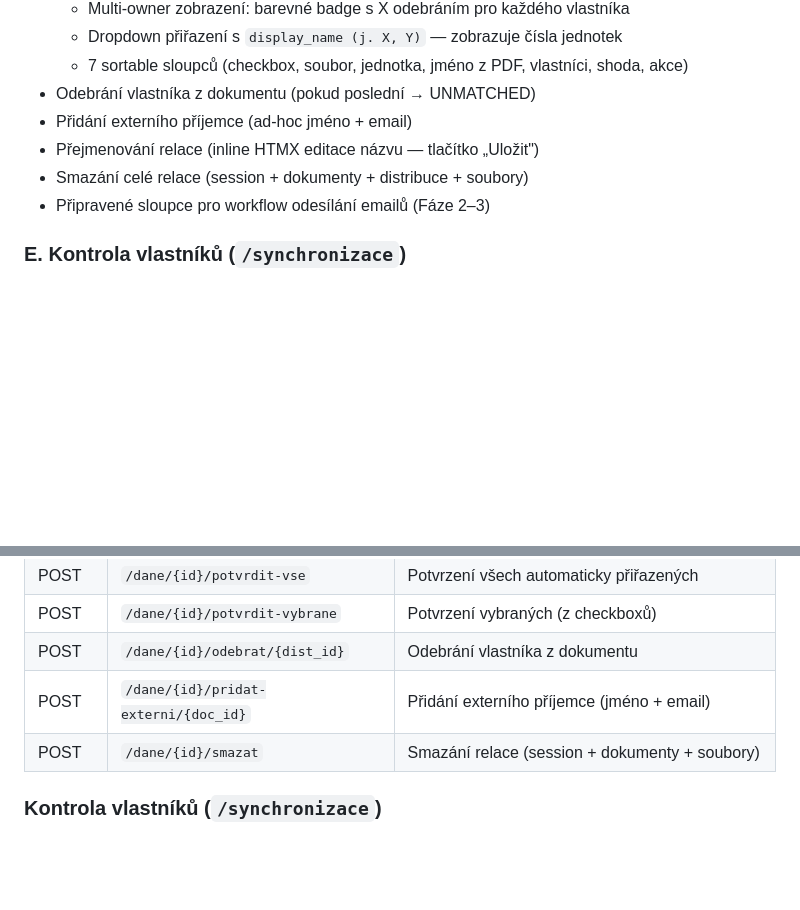
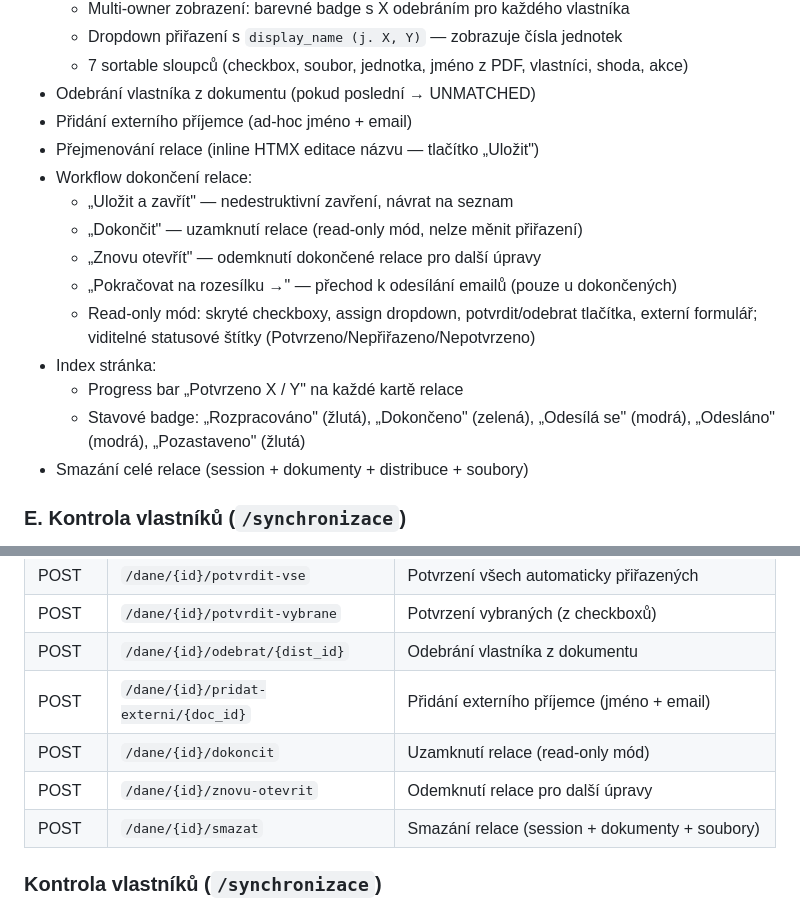
Before and after one commit to Martin-Cookie/SVJ, a Markdown page: README.md, 2 parts joined by grey strips. Rendered like a GitHub page; blank space fills up the shorter version.

Commit message:
README: dokumentace workflow dokončení relace, read-only módu a progress na indexu
Co-Authored-By: Claude Opus 4.6 <noreply@anthropic.com>

```diff
--- a/README.md
+++ b/README.md
@@ -157,8 +157,16 @@ Skript automaticky vytvoří virtuální prostředí, nainstaluje závislosti (o
 - Odebrání vlastníka z dokumentu (pokud poslední → UNMATCHED)
 - Přidání externího příjemce (ad-hoc jméno + email)
 - Přejmenování relace (inline HTMX editace názvu — tlačítko „Uložit")
+- Workflow dokončení relace:
+  - „Uložit a zavřít" — nedestruktivní zavření, návrat na seznam
+  - „Dokončit" — uzamknutí relace (read-only mód, nelze měnit přiřazení)
+  - „Znovu otevřít" — odemknutí dokončené relace pro další úpravy
+  - „Pokračovat na rozesílku →" — přechod k odesílání emailů (pouze u dokončených)
+  - Read-only mód: skryté checkboxy, assign dropdown, potvrdit/odebrat tlačítka, externí formulář; viditelné statusové štítky (Potvrzeno/Nepřiřazeno/Nepotvrzeno)
+- Index stránka:
+  - Progress bar „Potvrzeno X / Y" na každé kartě relace
+  - Stavové badge: „Rozpracováno" (žlutá), „Dokončeno" (zelená), „Odesílá se" (modrá), „Odesláno" (modrá), „Pozastaveno" (žlutá)
 - Smazání celé relace (session + dokumenty + distribuce + soubory)
-- Připravené sloupce pro workflow odesílání emailů (Fáze 2–3)
 
 ### E. Kontrola vlastníků (`/synchronizace`)
 
@@ -471,6 +479,8 @@ wheels/                        # Offline Python balíčky (gitignored)
 | POST | `/dane/{id}/potvrdit-vybrane` | Potvrzení vybraných (z checkboxů) |
 | POST | `/dane/{id}/odebrat/{dist_id}` | Odebrání vlastníka z dokumentu |
 | POST | `/dane/{id}/pridat-externi/{doc_id}` | Přidání externího příjemce (jméno + email) |
+| POST | `/dane/{id}/dokoncit` | Uzamknutí relace (read-only mód) |
+| POST | `/dane/{id}/znovu-otevrit` | Odemknutí relace pro další úpravy |
 | POST | `/dane/{id}/smazat` | Smazání relace (session + dokumenty + soubory) |
 
 ### Kontrola vlastníků (`/synchronizace`)
```
